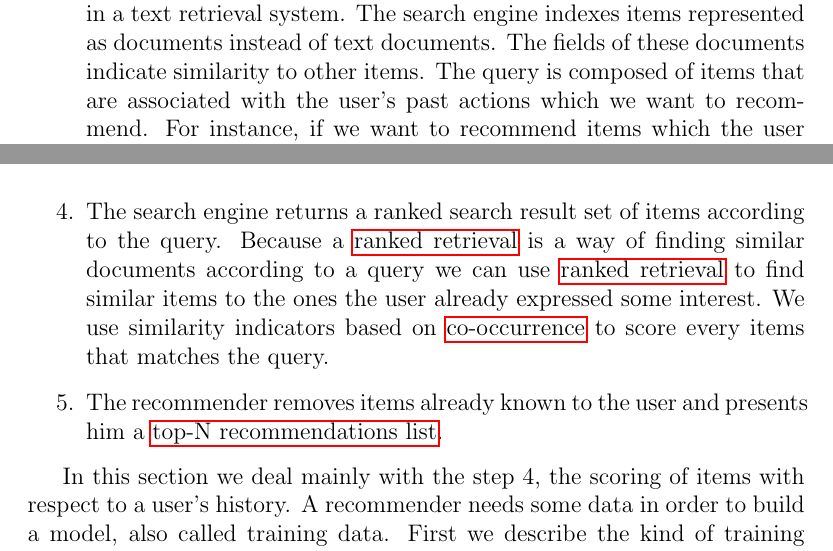
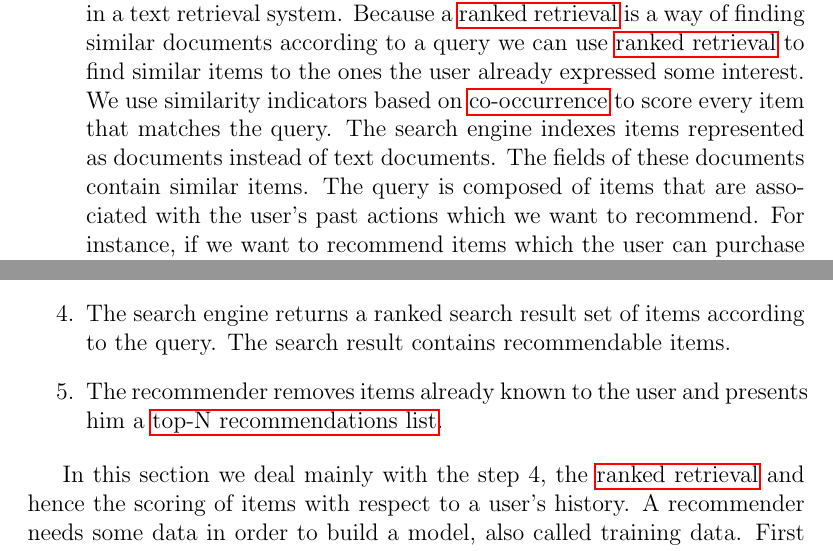
Before and after one commit to Hofmaier/comstock, a LaTeX paper (tex/master.tex, which reads tex/design.tex, tex/introduction.tex): two parts of pages 8 and 10 of 43, joined at a grey line, cut so that both start at the same text. Compiled offline with pdfLaTeX.

Commit message:
design intro ueberarbeitet

```diff
--- a/tex/design.tex
+++ b/tex/design.tex
@@ -8,8 +8,7 @@ The conceptual process can be divided into five steps. Figure \ref{fig:topndataf
 \item A user requests a \gls{topn}.
 \item The recommender looks up items that appear in the recent user history. The history contains multiple types of past user actions.
 \item A query composed of items from the user's action history is sent to the search engine.
-\item The search engine returns a ranked search result set of items according to the query. Because a \gls{rankedretrieval} is a way of finding similar documents according to a query we can use \gls{rankedretrieval} to find similar items to the ones the user already expressed some interest.
- We use similarity indicators based on \gls{coocc} to score every items that matches the query.
+\item The search engine returns a ranked search result set of items according to the query. The search result contains recommendable items.
 \item The recommender removes items already known to the user and presents him a \gls{topn}.
 \end{enumerate}
 
@@ -45,7 +44,7 @@ se/.style={reco, fill=red!30
   \label{fig:topndataflow}
 \end{figure}
 
-In this section we deal mainly with the step 4, the scoring of items with respect to a user's history.
+In this section we deal mainly with the step 4, the \gls{rankedretrieval} and hence the scoring of items with respect to a user's history.
 A recommender needs some data in order to build a model, also called training data.
 First we describe the kind of training data used by the \gls{rec}.
 Then we explain how the \gls{topn} is computed in theory and why we use the \gls{llr} ratio of \glspl{coocc} as a similarity metric.
--- a/tex/introduction.tex
+++ b/tex/introduction.tex
@@ -68,7 +68,9 @@ To achieve these goals \cite{Dunning14} makes the following suggestions.
   \item Co-occurrence can be computed using the \gls{mapreduce} programming model. Hence the computation of the model can be distributed.
 \end{itemize}
 
-\item Use a text retrieval engine to produce the \gls{topn}. Producing a \gls{topn} with a neighborhood based collaborative filtering algorithm is similar to process a document query in a text retrieval system. The search engine indexes items represented as documents instead of text documents. The fields of these documents indicate similarity to other items. The query is composed of items that are associated with the user's past actions which we want to recommend. For instance, if we want to recommend items which the user can purchase then we use his purchase history.
+\item Use a text retrieval engine to produce the \gls{topn}. Producing a \gls{topn} with a neighborhood based collaborative filtering algorithm is similar to process a document query in a text retrieval system. Because a \gls{rankedretrieval} is a way of finding similar documents according to a query we can use \gls{rankedretrieval} to find similar items to the ones the user already expressed some interest.
+ We use similarity indicators based on \gls{coocc} to score every item that matches the query.
+The search engine indexes items represented as documents instead of text documents. The fields of these documents contain similar items. The query is composed of items that are associated with the user's past actions which we want to recommend. For instance, if we want to recommend items which the user can purchase then we use his purchase history.
 
 It is possible to store several indicators as fields within a document of the search engine. Hence we can use many types of user actions to improve recommendations. For instance we can use one field that indicates similarity with respect to purchases and one field that indicate similarity with respect to \glspl{tag}. In addition we can enhance the index with meta data about the items.
 
```
